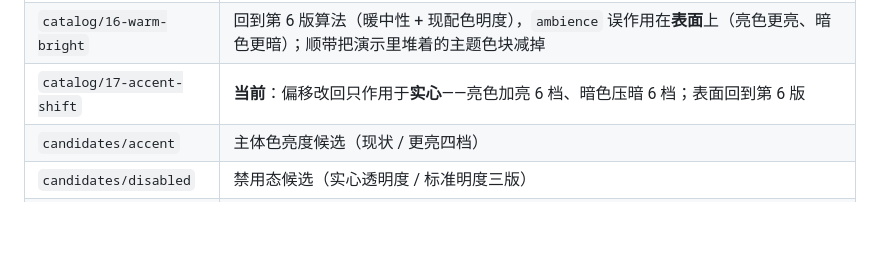
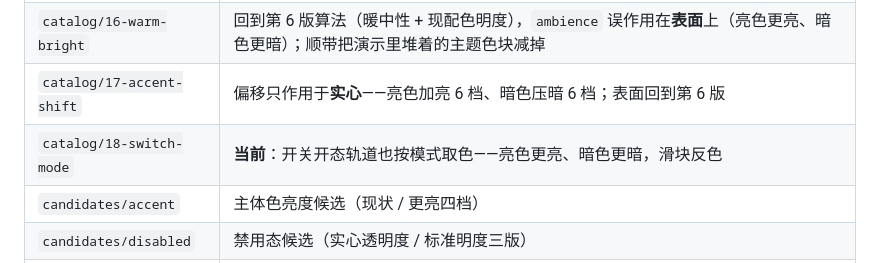
Before and after one commit to MDTCopper/launcher, a Markdown page: design_shots/README.md, the part around the change. Drawn GitHub-style; blank space fills up the shorter version.

Commit message:
样张索引补第 18 代

```diff
--- a/design_shots/README.md
+++ b/design_shots/README.md
@@ -28,7 +28,8 @@ dart 'C:\Software\flutter\bin\cache\flutter_tools.snapshot' test test/design_ren
 | `catalog/14-loose-contrast` | 实心与卡面的最小对比度放宽到 **2**（3 会把亮黄压成琥珀），高亮色保住饱和度 |
 | `catalog/15-radix` | 换 **Radix Colors** 的现成 12 档色阶（`SKIN=radix`）：sand 中性 + amber 实心，字色按 11 / 12 档 |
 | `catalog/16-warm-bright` | 回到第 6 版算法（暖中性 + 现配色明度），`ambience` 误作用在**表面**上（亮色更亮、暗色更暗）；顺带把演示里堆着的主题色块减掉 |
-| `catalog/17-accent-shift` | **当前**：偏移改回只作用于**实心**——亮色加亮 6 档、暗色压暗 6 档；表面回到第 6 版 |
+| `catalog/17-accent-shift` | 偏移只作用于**实心**——亮色加亮 6 档、暗色压暗 6 档；表面回到第 6 版 |
+| `catalog/18-switch-mode` | **当前**：开关开态轨道也按模式取色——亮色更亮、暗色更暗，滑块反色 |
 | `candidates/accent` | 主体色亮度候选（现状 / 更亮四档） |
 | `candidates/disabled` | 禁用态候选（实心透明度 / 标准明度三版） |
 | `candidates/seed` | 种子配色：色相 / 色度四组对照（`compare.png`）、调试页样张（`seed_lab.png`）、六种种子 → 实心输出（`seed_output.png`）、实心与卡面最小对比度 3 / 2.5 / 2 / 1.6 对照（`accent_contrast.png`）、实心偏移 −6 / 0 / +6 对照（`accent_shift.png`） |
```
